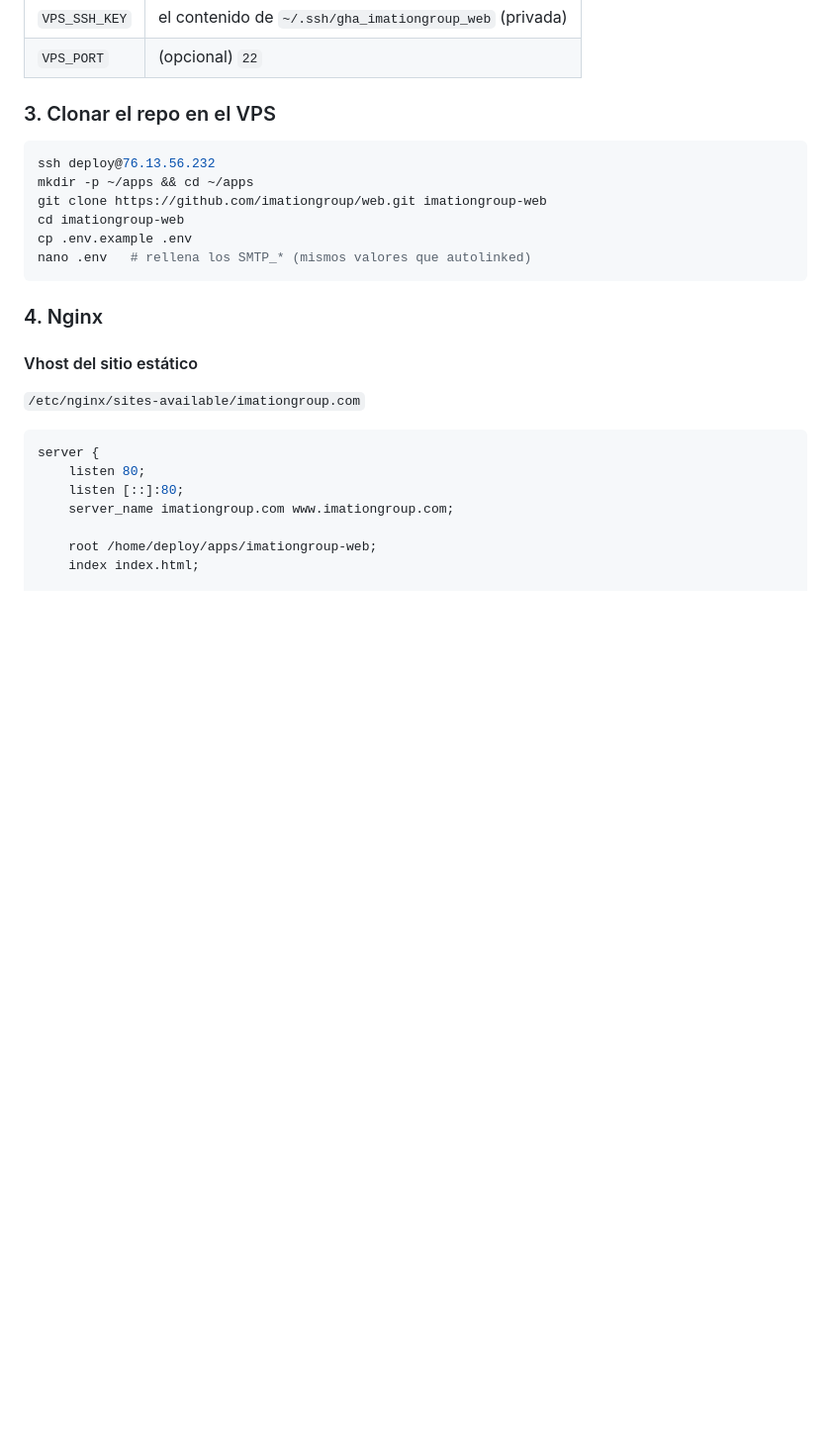
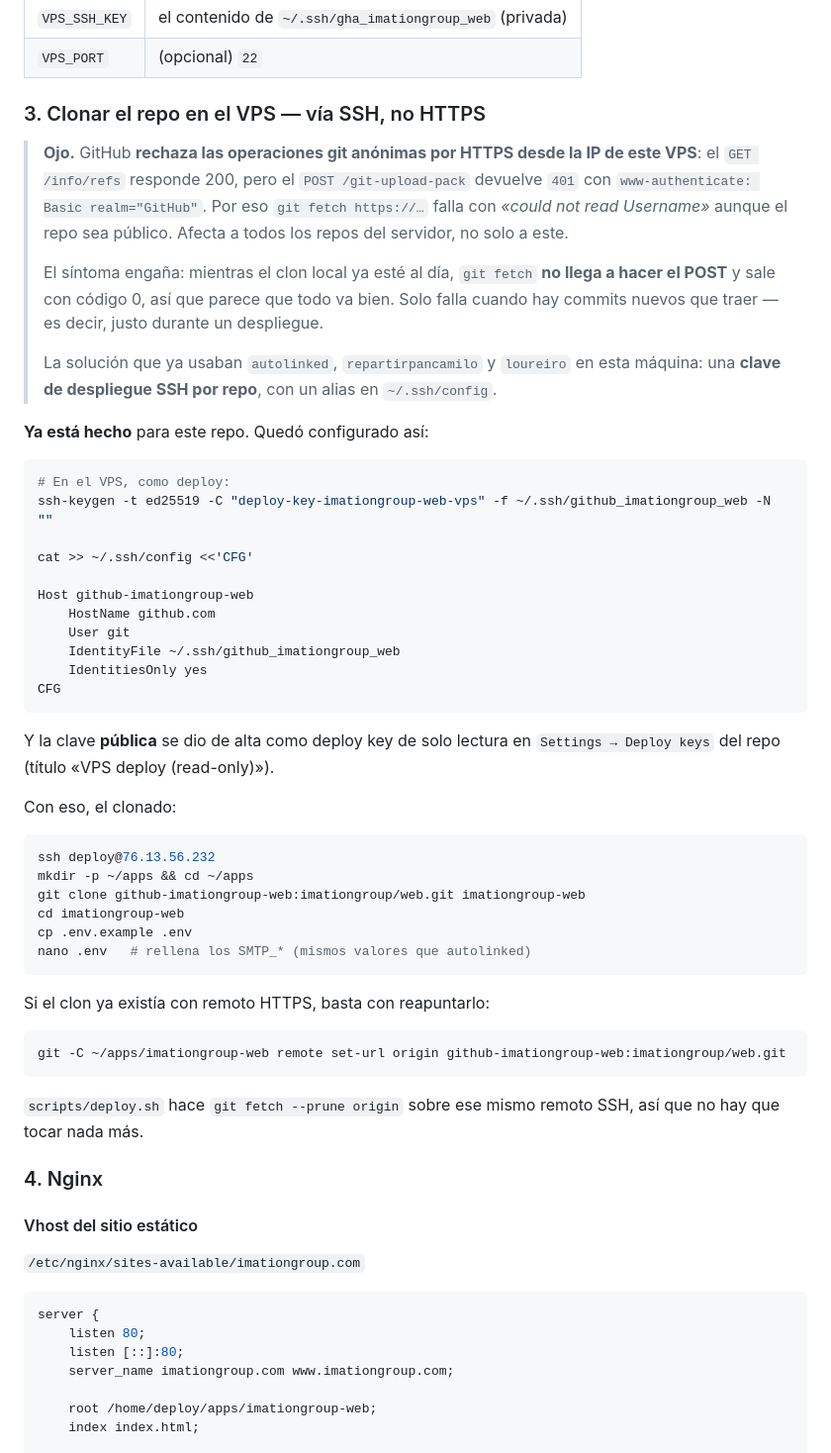
Before and after one commit to imationgroup/web, a Markdown page: DEPLOY.md, the part around the change. Shown at 99% size. Drawn GitHub-style; blank space fills up the shorter version.

Commit message:
docs(deploy): documentar el clone por SSH con deploy key en el VPS (#13)
GitHub rechaza el `POST /git-upload-pack` anónimo por HTTPS desde la IP de este
VPS, así que `git fetch` falla con «could not read Username» aunque el repo sea
público. El remoto de ~/apps/imationgroup-web ya se ha cambiado a SSH con una
deploy key de solo lectura, igual que en autolinked, repartirpancamilo y
loureiro.

Se documenta también por qué el fallo pasó desapercibido: si el clon ya está al
día, git no llega a hacer el POST y `fetch` sale con código 0. Solo revienta
cuando hay commits nuevos que traer, es decir, durante un despliegue real.

Co-authored-by: Claude Opus 5 <noreply@anthropic.com>

````diff
--- a/DEPLOY.md
+++ b/DEPLOY.md
@@ -37,16 +37,61 @@ cat ~/.ssh/gha_imationgroup_web        # ← copia el bloque entero (BEGIN..END)
 | `VPS_SSH_KEY` | el contenido de `~/.ssh/gha_imationgroup_web` (privada) |
 | `VPS_PORT` | (opcional) `22` |
 
-### 3. Clonar el repo en el VPS
+### 3. Clonar el repo en el VPS — vía SSH, no HTTPS
+
+> **Ojo.** GitHub **rechaza las operaciones git anónimas por HTTPS desde la IP
+> de este VPS**: el `GET /info/refs` responde 200, pero el `POST
+> /git-upload-pack` devuelve `401` con `www-authenticate: Basic realm="GitHub"`.
+> Por eso `git fetch https://…` falla con *«could not read Username»* aunque el
+> repo sea público. Afecta a todos los repos del servidor, no solo a este.
+>
+> El síntoma engaña: mientras el clon local ya esté al día, `git fetch` **no
+> llega a hacer el POST** y sale con código 0, así que parece que todo va bien.
+> Solo falla cuando hay commits nuevos que traer — es decir, justo durante un
+> despliegue.
+>
+> La solución que ya usaban `autolinked`, `repartirpancamilo` y `loureiro` en
+> esta máquina: una **clave de despliegue SSH por repo**, con un alias en
+> `~/.ssh/config`.
+
+**Ya está hecho** para este repo. Quedó configurado así:
+
+```bash
+# En el VPS, como deploy:
+ssh-keygen -t ed25519 -C "deploy-key-imationgroup-web-vps" -f ~/.ssh/github_imationgroup_web -N ""
+
+cat >> ~/.ssh/config <<'CFG'
+
+Host github-imationgroup-web
+    HostName github.com
+    User git
+    IdentityFile ~/.ssh/github_imationgroup_web
+    IdentitiesOnly yes
+CFG
+```
+
+Y la clave **pública** se dio de alta como deploy key de solo lectura en
+`Settings → Deploy keys` del repo (título «VPS deploy (read-only)»).
+
+Con eso, el clonado:
 
 ```bash
 ssh deploy@76.13.56.232
 mkdir -p ~/apps && cd ~/apps
-git clone https://github.com/imationgroup/web.git imationgroup-web
+git clone github-imationgroup-web:imationgroup/web.git imationgroup-web
 cd imationgroup-web
 cp .env.example .env
 nano .env   # rellena los SMTP_* (mismos valores que autolinked)
 ```
+
+Si el clon ya existía con remoto HTTPS, basta con reapuntarlo:
+
+```bash
+git -C ~/apps/imationgroup-web remote set-url origin github-imationgroup-web:imationgroup/web.git
+```
+
+`scripts/deploy.sh` hace `git fetch --prune origin` sobre ese mismo remoto SSH,
+así que no hay que tocar nada más.
 
 ### 4. Nginx
 
````
